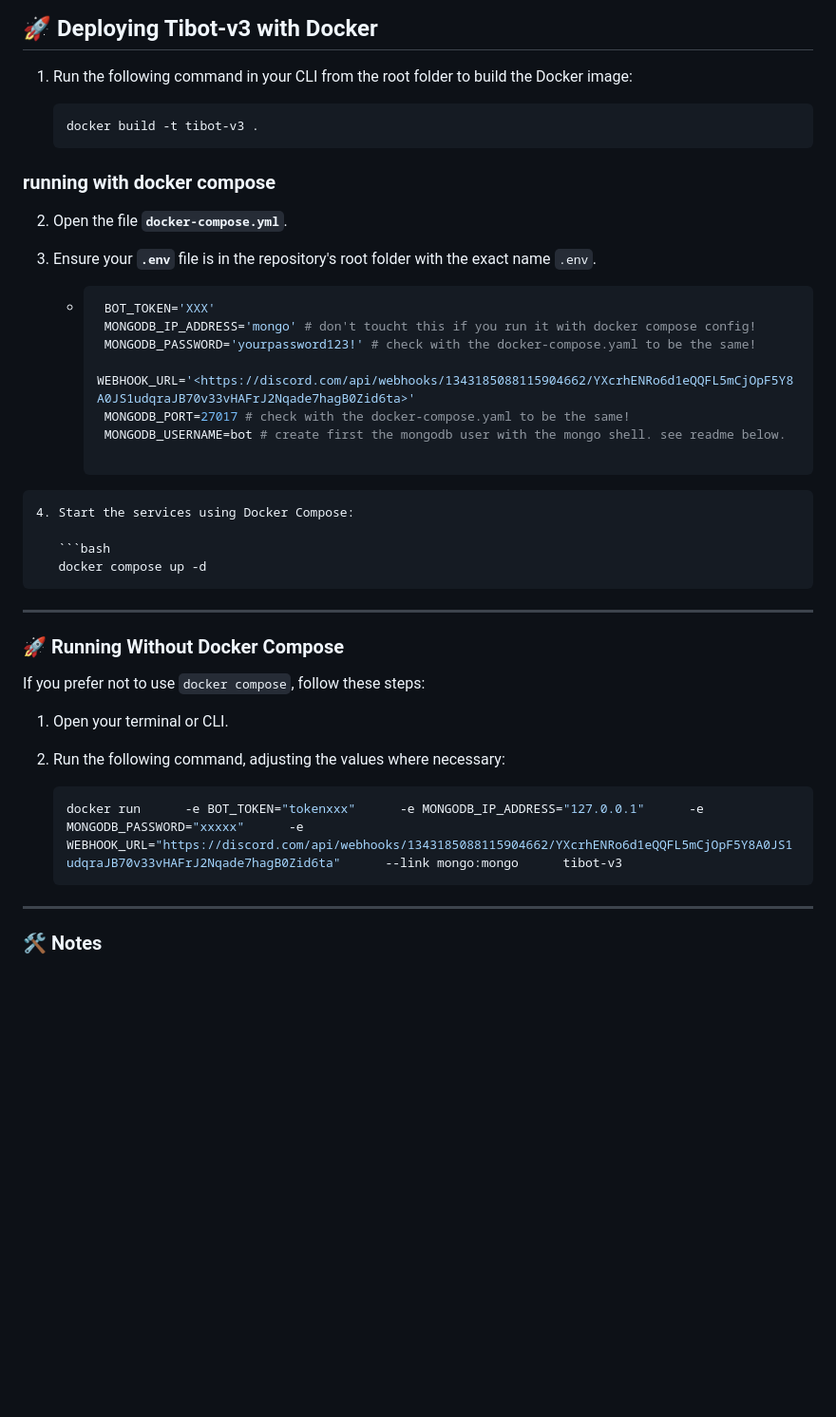
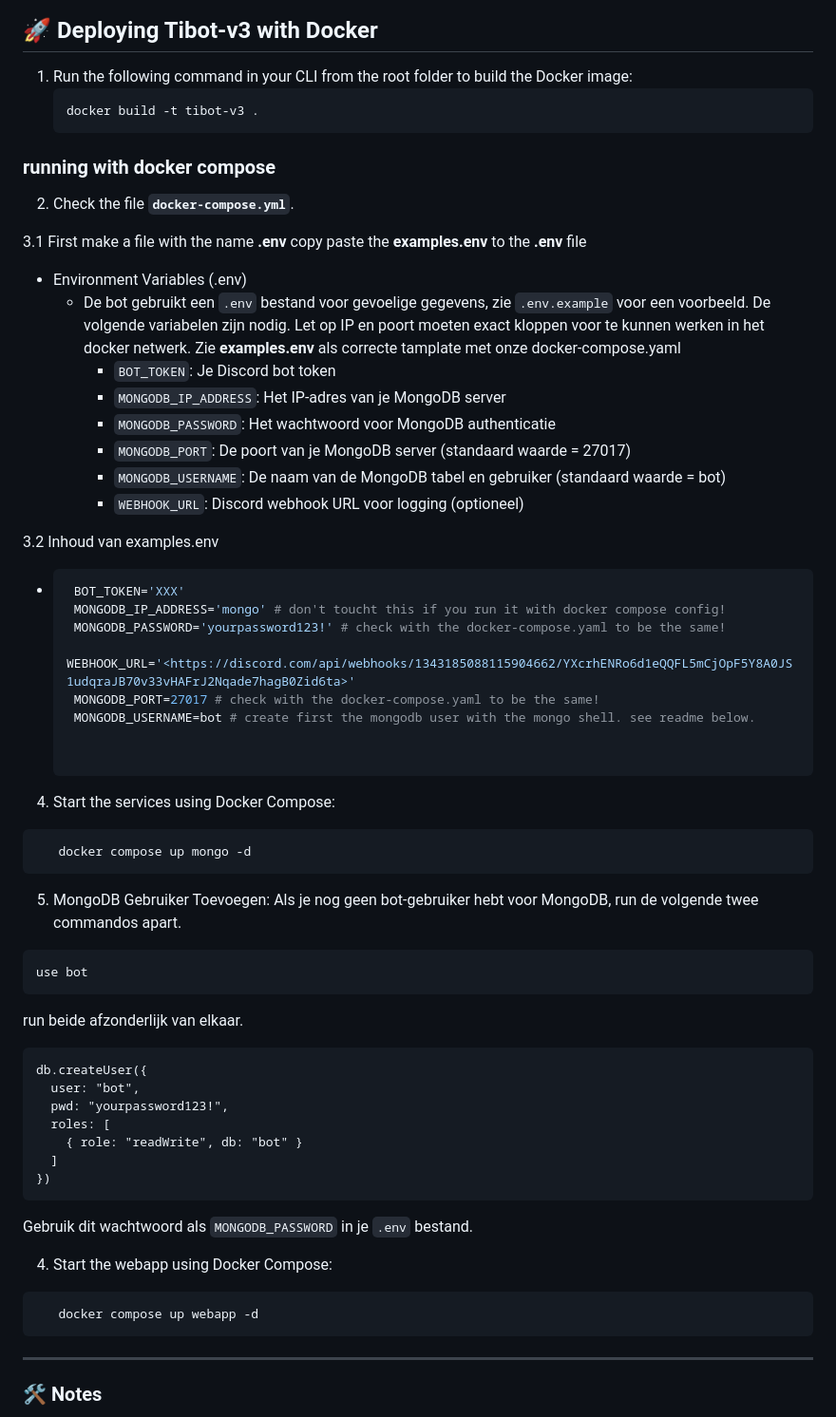
Before and after one commit to TI-Discord-Server/ti-bot, a Markdown page: README.md, the part around one of its changes. Shown at 95% size. GitHub-like rendering; blank space fills up the shorter version.

````diff
--- a/README.md
+++ b/README.md
@@ -14,15 +14,26 @@ This bot can be started using python3 or via a container.
 ## 🚀 Deploying Tibot-v3 with Docker
 
 1. Run the following command in your CLI from the root folder to build the Docker image:
-
    ```bash
    docker build -t tibot-v3 .
    ```
 
 ### running with docker compose
 
-2. Open the file **`docker-compose.yml`**.
-3. Ensure your **`.env`** file is in the repository's root folder with the exact name `.env`.
+2. Check the file **`docker-compose.yml`**.
+
+3.1 First make a file with the name **.env** copy paste the **examples.env** to the **.env** file
+
+   - Environment Variables (.env)
+      - De bot gebruikt een `.env` bestand voor gevoelige gegevens, zie `.env.example` voor een voorbeeld. De volgende variabelen zijn nodig. Let op IP en poort moeten exact kloppen voor te kunnen werken in het docker netwerk. Zie **examples.env** als correcte tamplate met onze docker-compose.yaml
+         - `BOT_TOKEN`: Je Discord bot token
+         - `MONGODB_IP_ADDRESS`: Het IP-adres van je MongoDB server
+         - `MONGODB_PASSWORD`: Het wachtwoord voor MongoDB authenticatie
+         - `MONGODB_PORT`: De poort van je MongoDB server (standaard waarde = 27017)
+         - `MONGODB_USERNAME`: De naam van de MongoDB tabel en gebruiker (standaard waarde = bot)
+         - `WEBHOOK_URL`: Discord webhook URL voor logging (optioneel)
+
+3.2 Inhoud van examples.env
 
    - ```shell
       BOT_TOKEN='XXX'
@@ -32,26 +43,33 @@ This bot can be started using python3 or via a container.
       MONGODB_PORT=27017 # check with the docker-compose.yaml to be the same!
       MONGODB_USERNAME=bot # create first the mongodb user with the mongo shell. see readme below.
 
+
+4. Start the services using Docker Compose:
 ```
-4. Start the services using Docker Compose:
+   docker compose up mongo -d
+```
+5. MongoDB Gebruiker Toevoegen:
+Als je nog geen bot-gebruiker hebt voor MongoDB, run de volgende twee commandos apart.
 
-   ```bash
-   docker compose up -d
-   ```
+```mongo
+use bot
+```
+run beide afzonderlijk van elkaar.
+```mongo
+db.createUser({
+  user: "bot",
+  pwd: "yourpassword123!",
+  roles: [
+    { role: "readWrite", db: "bot" }
+  ]
+})
+```
+Gebruik dit wachtwoord als `MONGODB_PASSWORD` in je `.env` bestand.
 
----
-
-### 🚀 Running Without Docker Compose
-
-If you prefer not to use `docker compose`, follow these steps:
-
-1. Open your terminal or CLI.
-2. Run the following command, adjusting the values where necessary:
-
-   ```bash
-   docker run      -e BOT_TOKEN="tokenxxx"      -e MONGODB_IP_ADDRESS="127.0.0.1"      -e MONGODB_PASSWORD="xxxxx"      -e WEBHOOK_URL="https://discord.com/api/webhooks/1343185088115904662/YXcrhENRo6d1eQQFL5mCjOpF5Y8A0JS1udqraJB70v33vHAFrJ2Nqade7hagB0Zid6ta"      --link mongo:mongo      tibot-v3
-   ```
-
+4. Start the webapp using Docker Compose:
+```
+   docker compose up webapp -d
+```
 ---
 
 ### 🛠️ Notes
````
Also changed, not shown: other parts of README.md (+0 -31 lines).
